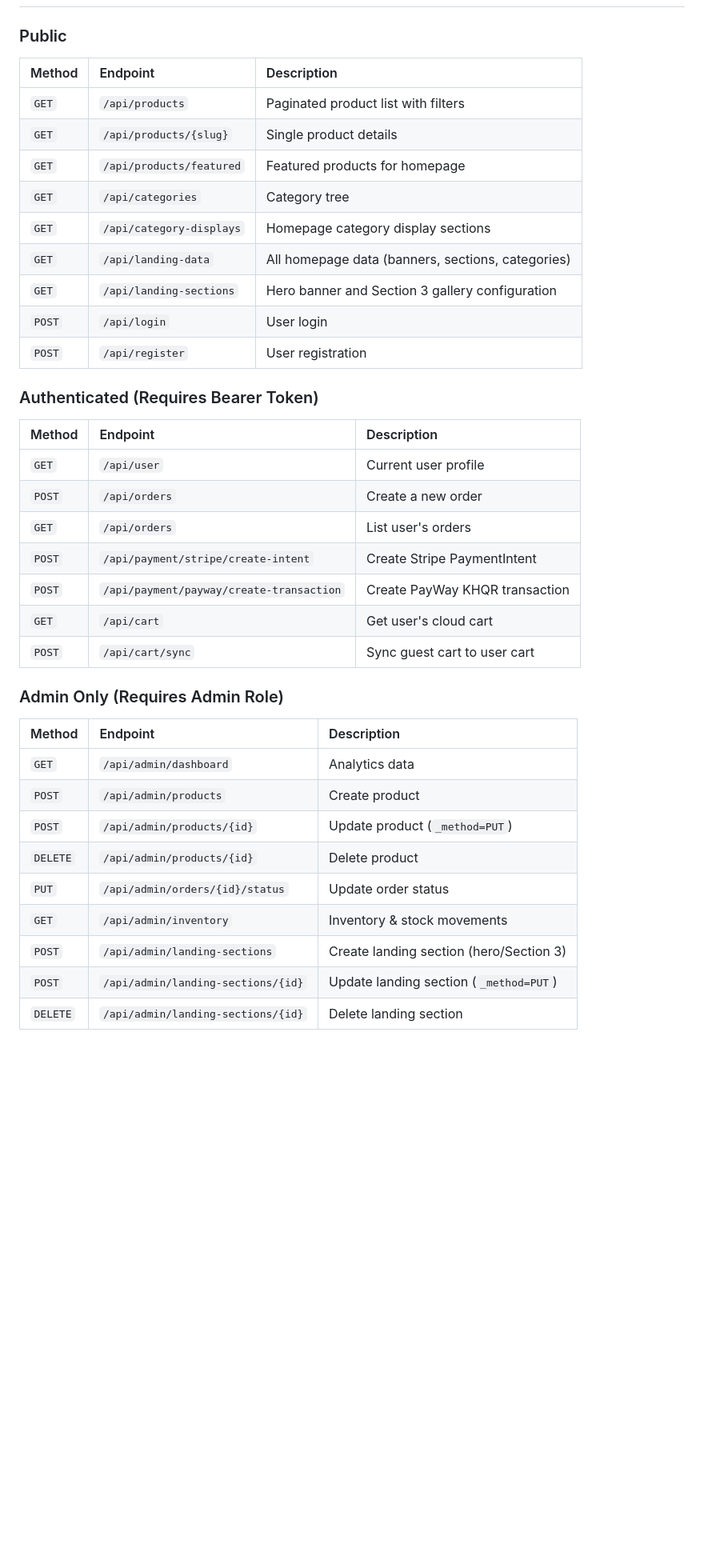
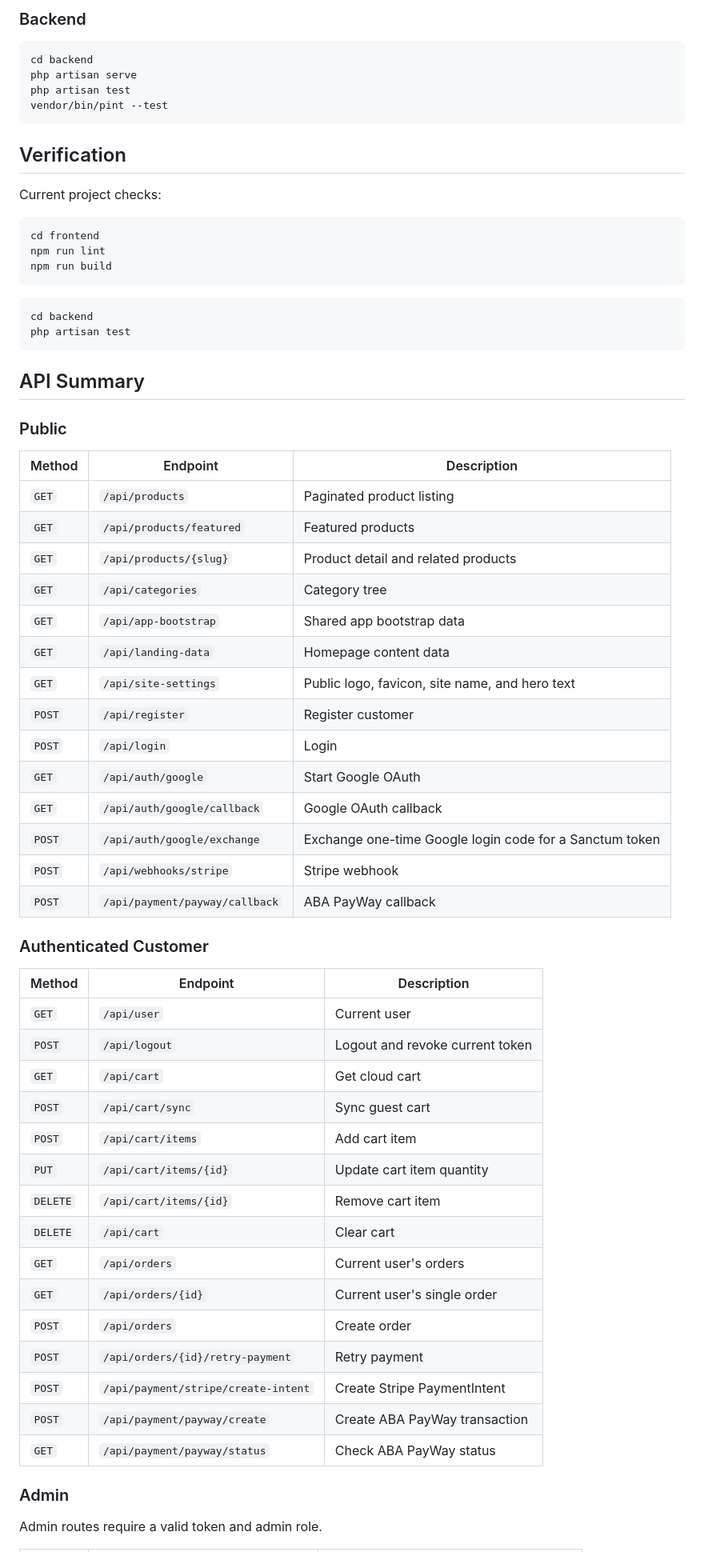
Before and after one commit to Sethtra/T-Store, a Markdown page: README.md, the part around one of its changes. Shown at 80% size. Drawn GitHub-style; blank space fills up the shorter version.

````diff
--- a/README.md
+++ b/README.md
@@ -206,41 +211,69 @@ The following environment variables must be configured in `backend/.env`:
+### Backend
+
+```bash
+cd backend
+php artisan serve
+php artisan test
+vendor/bin/pint --test
+```
+
+## Verification
+
+Current project checks:
+
+```bash
+cd frontend
+npm run lint
+npm run build
+```
+
+```bash
+cd backend
+php artisan test
+```
+
+## API Summary
 
 ### Public
 
-| Method | Endpoint                 | Description                                       |
-| :----- | :----------------------- | :------------------------------------------------ |
-| `GET`  | `/api/products`          | Paginated product list with filters               |
-| `GET`  | `/api/products/{slug}`   | Single product details                            |
-| `GET`  | `/api/products/featured` | Featured products for homepage                    |
-| `GET`  | `/api/categories`        | Category tree                                     |
-| `GET`  | `/api/category-displays` | Homepage category display sections                |
-| `GET`  | `/api/landing-data`      | All homepage data (banners, sections, categories) |
-| `GET`  | `/api/landing-sections`  | Hero banner and Section 3 gallery configuration   |
-| `POST` | `/api/login`             | User login                                        |
-| `POST` | `/api/register`          | User registration                                 |
+| Method | Endpoint | Description |
+| --- | --- | --- |
+| `GET` | `/api/products` | Paginated product listing |
+| `GET` | `/api/products/featured` | Featured products |
+| `GET` | `/api/products/{slug}` | Product detail and related products |
+| `GET` | `/api/categories` | Category tree |
+| `GET` | `/api/app-bootstrap` | Shared app bootstrap data |
+| `GET` | `/api/landing-data` | Homepage content data |
+| `GET` | `/api/site-settings` | Public logo, favicon, site name, and hero text |
+| `POST` | `/api/register` | Register customer |
+| `POST` | `/api/login` | Login |
+| `GET` | `/api/auth/google` | Start Google OAuth |
+| `GET` | `/api/auth/google/callback` | Google OAuth callback |
+| `POST` | `/api/auth/google/exchange` | Exchange one-time Google login code for a Sanctum token |
+| `POST` | `/api/webhooks/stripe` | Stripe webhook |
+| `POST` | `/api/payment/payway/callback` | ABA PayWay callback |
 
-### Authenticated (Requires Bearer Token)
+### Authenticated Customer
 
-| Method | Endpoint                                 | Description                    |
-| :----- | :--------------------------------------- | :----------------------------- |
-| `GET`  | `/api/user`                              | Current user profile           |
-| `POST` | `/api/orders`                            | Create a new order             |
-| `GET`  | `/api/orders`                            | List user's orders             |
-| `POST` | `/api/payment/stripe/create-intent`      | Create Stripe PaymentIntent    |
-| `POST` | `/api/payment/payway/create-transaction` | Create PayWay KHQR transaction |
-| `GET`  | `/api/cart`                              | Get user's cloud cart          |
-| `POST` | `/api/cart/sync`                         | Sync guest cart to user cart   |
+| Method | Endpoint | Description |
+| --- | --- | --- |
+| `GET` | `/api/user` | Current user |
+| `POST` | `/api/logout` | Logout and revoke current token |
+| `GET` | `/api/cart` | Get cloud cart |
+| `POST` | `/api/cart/sync` | Sync guest cart |
+| `POST` | `/api/cart/items` | Add cart item |
+| `PUT` | `/api/cart/items/{id}` | Update cart item quantity |
+| `DELETE` | `/api/cart/items/{id}` | Remove cart item |
+| `DELETE` | `/api/cart` | Clear cart |
+| `GET` | `/api/orders` | Current user's orders |
+| `GET` | `/api/orders/{id}` | Current user's single order |
+| `POST` | `/api/orders` | Create order |
+| `POST` | `/api/orders/{id}/retry-payment` | Retry payment |
+| `POST` | `/api/payment/stripe/create-intent` | Create Stripe PaymentIntent |
+| `POST` | `/api/payment/payway/create` | Create ABA PayWay transaction |
+| `GET` | `/api/payment/payway/status` | Check ABA PayWay status |
 
-### Admin Only (Requires Admin Role)
+### Admin
 
-| Method   | Endpoint                           | Description                             |
-| :------- | :--------------------------------- | :-------------------------------------- |
-| `GET`    | `/api/admin/dashboard`             | Analytics data                          |
-| `POST`   | `/api/admin/products`              | Create product                          |
-| `POST`   | `/api/admin/products/{id}`         | Update product (`_method=PUT`)          |
-| `DELETE` | `/api/admin/products/{id}`         | Delete product                          |
-| `PUT`    | `/api/admin/orders/{id}/status`    | Update order status                     |
-| `GET`    | `/api/admin/inventory`             | Inventory & stock movements             |
-| `POST`   | `/api/admin/landing-sections`      | Create landing section (hero/Section 3) |
-| `POST`   | `/api/admin/landing-sections/{id}` | Update landing section (`_method=PUT`)  |
-| `DELETE` | `/api/admin/landing-sections/{id}` | Delete landing section                  |
+Admin routes require a valid token and admin role.
 
````
Also changed, not shown: other parts of README.md (+222 -157 lines).
